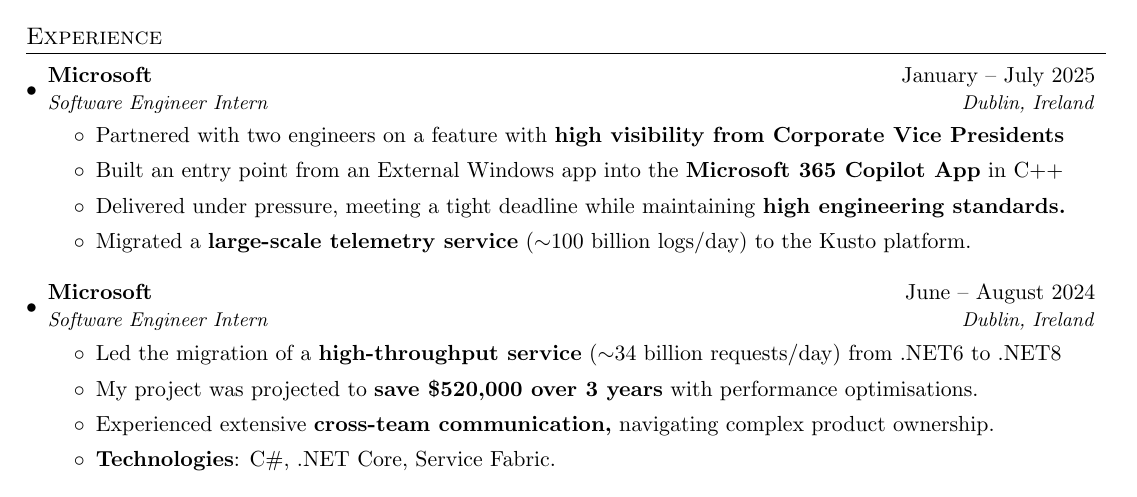
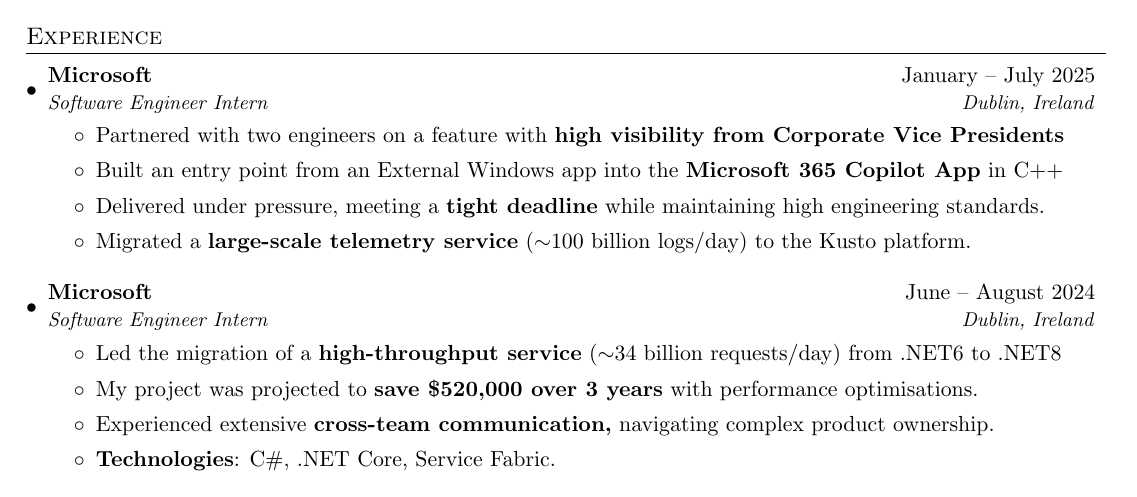
Before and after one commit to brendanmcc02/resume, a LaTeX CV (brendan-mccann-resume.tex): part of the page, cut so that both start at the same text. Compiled offline with pdfLaTeX.

Commit message:
changing bold casing

```diff
--- a/brendan-mccann-resume.tex
+++ b/brendan-mccann-resume.tex
@@ -97,7 +97,7 @@
 	\begin{itemize}
 		\item Partnered with two engineers on a feature with \textbf{high visibility from Corporate Vice Presidents}
 		\item Built an entry point from an External Windows app into the \textbf{Microsoft 365 Copilot App} in C++
-		\item Delivered under pressure, meeting a tight deadline while maintaining \textbf{high engineering standards.}
+		\item Delivered under pressure, meeting a \textbf{tight deadline} while maintaining high engineering standards.
 		\item Migrated a \textbf{large-scale telemetry service} ($\sim$100 billion logs/day) to the Kusto platform.
 	\end{itemize}
 
```
Also changed, not shown: brendan-mccann-resume.pdf.
